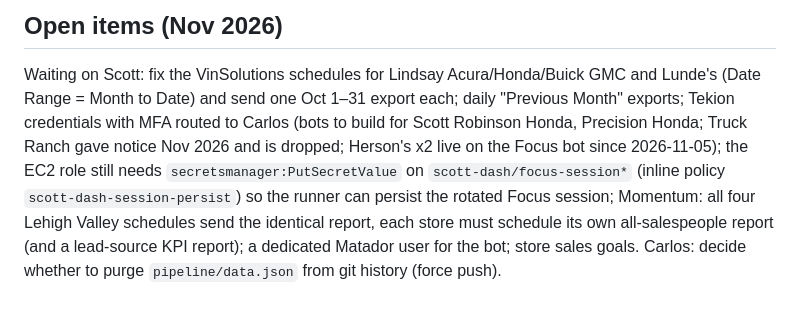
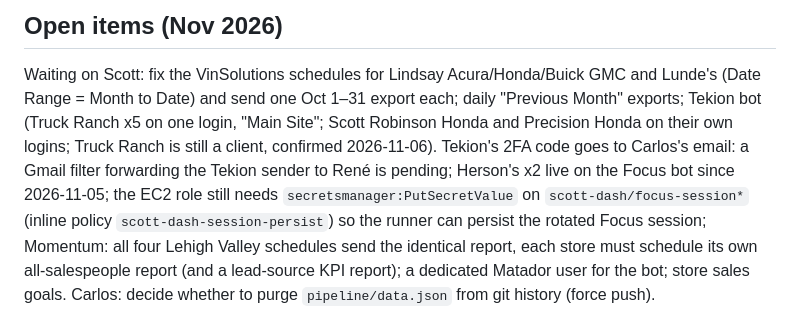
Before and after one commit to crpozo/car-dealership, a Markdown page: CLAUDE.md, the part around the change. GitHub-like rendering.

Commit message:
CLAUDE.md: Truck Ranch is still a client; Tekion bot scope and 2FA routing
Co-Authored-By: Claude Opus 5.5 <noreply@anthropic.com>

```diff
--- a/CLAUDE.md
+++ b/CLAUDE.md
@@ -123,8 +123,10 @@ for RP `crpozo.github.io`.
 
 Waiting on Scott: fix the VinSolutions schedules for Lindsay Acura/Honda/Buick GMC and Lunde's
 (Date Range = Month to Date) and send one Oct 1–31 export each; daily "Previous Month" exports;
-Tekion credentials with MFA routed to Carlos (bots to build for Scott Robinson Honda, Precision Honda;
-Truck Ranch gave notice Nov 2026 and is dropped; Herson's x2 live on the Focus bot since 2026-11-05);
+Tekion bot (Truck Ranch x5 on one login, "Main Site"; Scott Robinson Honda and Precision Honda on their
+own logins; Truck Ranch is still a client, confirmed 2026-11-06). Tekion's 2FA code goes to Carlos's
+email: a Gmail filter forwarding the Tekion sender to René is pending; Herson's x2 live on the Focus bot
+since 2026-11-05;
 the EC2 role still needs `secretsmanager:PutSecretValue` on `scott-dash/focus-session*` (inline policy
 `scott-dash-session-persist`) so the runner can persist the rotated Focus session; Momentum:
 all four Lehigh Valley schedules send the identical report, each store must schedule its own
```
